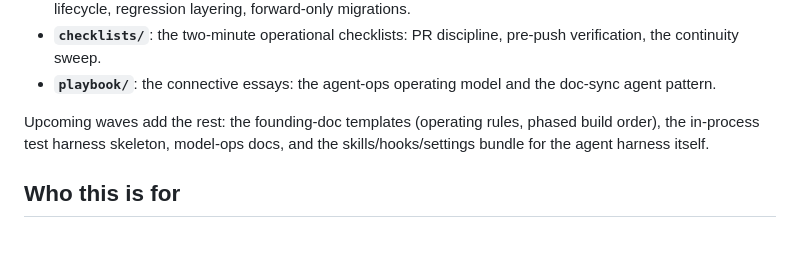
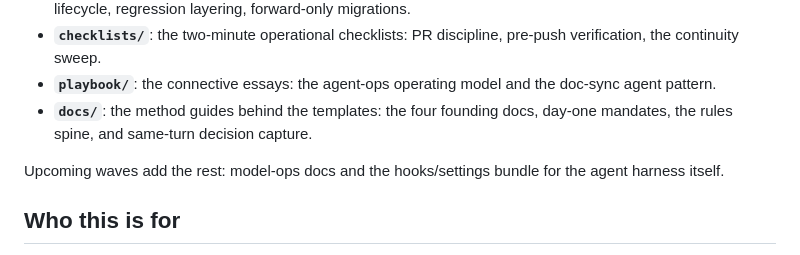
Before and after one commit to The-825/agent-ops-playbook, a Markdown page: README.md, the part around the change. GitHub-like rendering.

Commit message:
docs: add the docs/ directory to the README map

```diff
--- a/README.md
+++ b/README.md
@@ -49,10 +49,11 @@ ships the guards, gates, and templates.
   verification, the continuity sweep.
 - **`playbook/`**: the connective essays: the agent-ops operating model and the
   doc-sync agent pattern.
+- **`docs/`**: the method guides behind the templates: the four founding docs, day-one
+  mandates, the rules spine, and same-turn decision capture.
 
-Upcoming waves add the rest: the founding-doc templates (operating rules, phased build
-order), the in-process test harness skeleton, model-ops docs, and the skills/hooks/settings
-bundle for the agent harness itself.
+Upcoming waves add the rest: model-ops docs and the hooks/settings bundle for the agent
+harness itself.
 
 ## Who this is for
 
```
